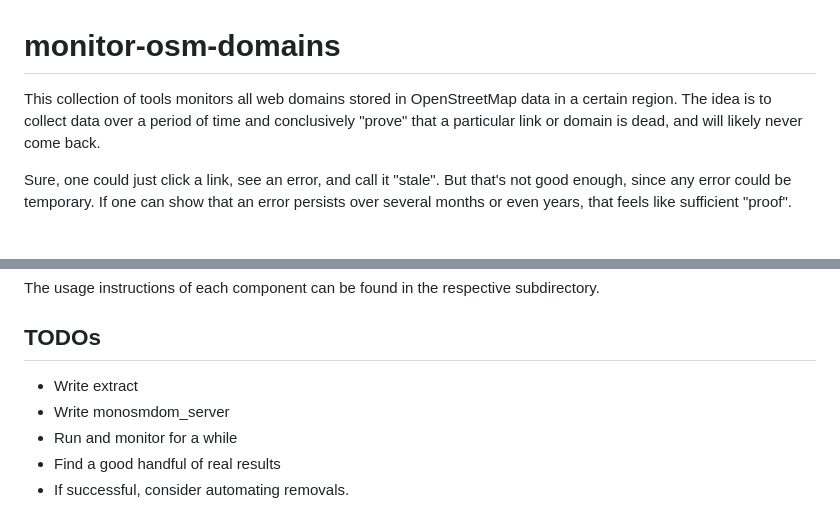
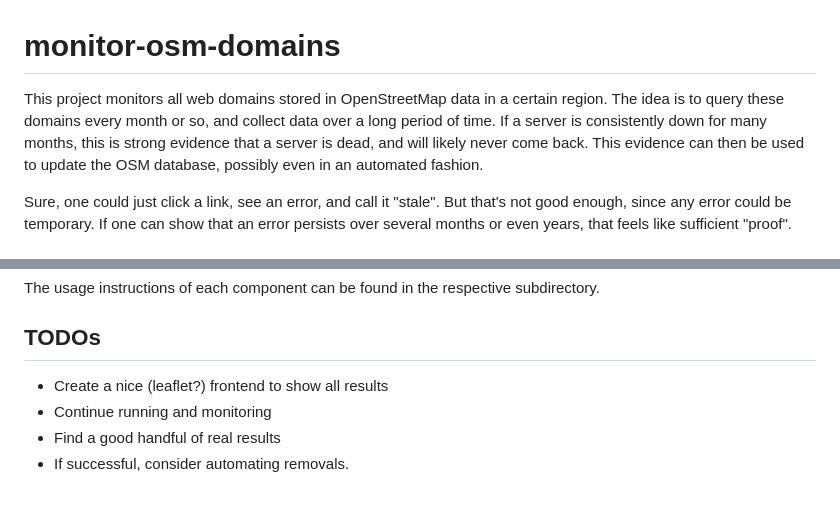
Before and after one commit to BenWiederhake/monitor-osm-domains, a Markdown page: README.md, 2 parts joined by grey strips. Drawn GitHub-style.

Commit message:
Update Readme's TODOs

```diff
--- a/README.md
+++ b/README.md
@@ -1,6 +1,6 @@
 # monitor-osm-domains
 
-This collection of tools monitors all web domains stored in OpenStreetMap data in a certain region. The idea is to collect data over a period of time and conclusively "prove" that a particular link or domain is dead, and will likely never come back.
+This project monitors all web domains stored in OpenStreetMap data in a certain region. The idea is to query these domains every month or so, and collect data over a long period of time. If a server is consistently down for many months, this is strong evidence that a server is dead, and will likely never come back. This evidence can then be used to update the OSM database, possibly even in an automated fashion.
 
 Sure, one could just click a link, see an error, and call it "stale". But that's not good enough, since any error could be temporary. If one can show that an error persists over several months or even years, that feels like sufficient "proof".
 
@@ -35,9 +35,8 @@ The usage instructions of each component can be found in the respective subdirec
 
 ## TODOs
 
-* Write extract
-* Write monosmdom_server
-* Run and monitor for a while
+* Create a nice (leaflet?) frontend to show all results
+* Continue running and monitoring
 * Find a good handful of real results
 * If successful, consider automating removals.
 
```
